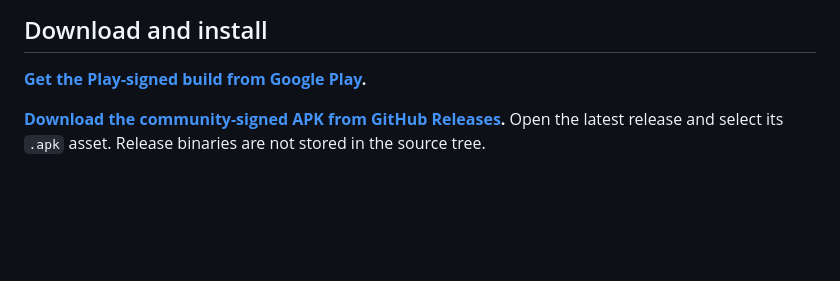
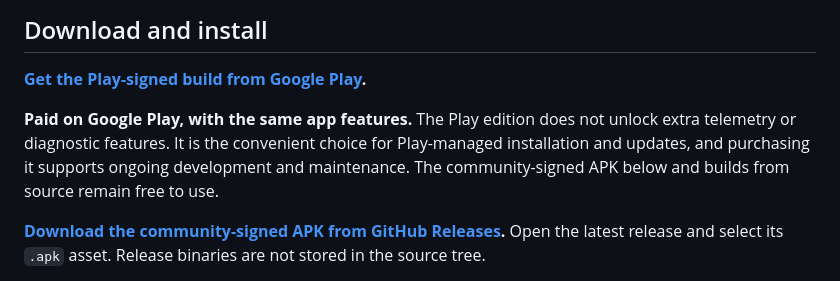
Before and after one commit to ImL1s/telltale, a Markdown page: README.md, the part around the change. Drawn GitHub-style; blank space fills up the shorter version.

Commit message:
docs: explain paid Play edition

```diff
--- a/README.md
+++ b/README.md
@@ -32,6 +32,12 @@ compatibility claim.
 ## Download and install
 
 **[Get the Play-signed build from Google Play](https://play.google.com/store/apps/details?id=com.cbstudio.telltale).**
+
+**Paid on Google Play, with the same app features.** The Play edition does not
+unlock extra telemetry or diagnostic features. It is the convenient choice for
+Play-managed installation and updates, and purchasing it supports ongoing
+development and maintenance. The community-signed APK below and builds from
+source remain free to use.
 
 **[Download the community-signed APK from GitHub Releases](https://github.com/ImL1s/telltale/releases).**
 Open the latest release and select its `.apk` asset. Release binaries are not
```
Also changed, not shown: README.zh-TW.md (+4 -0 lines).
